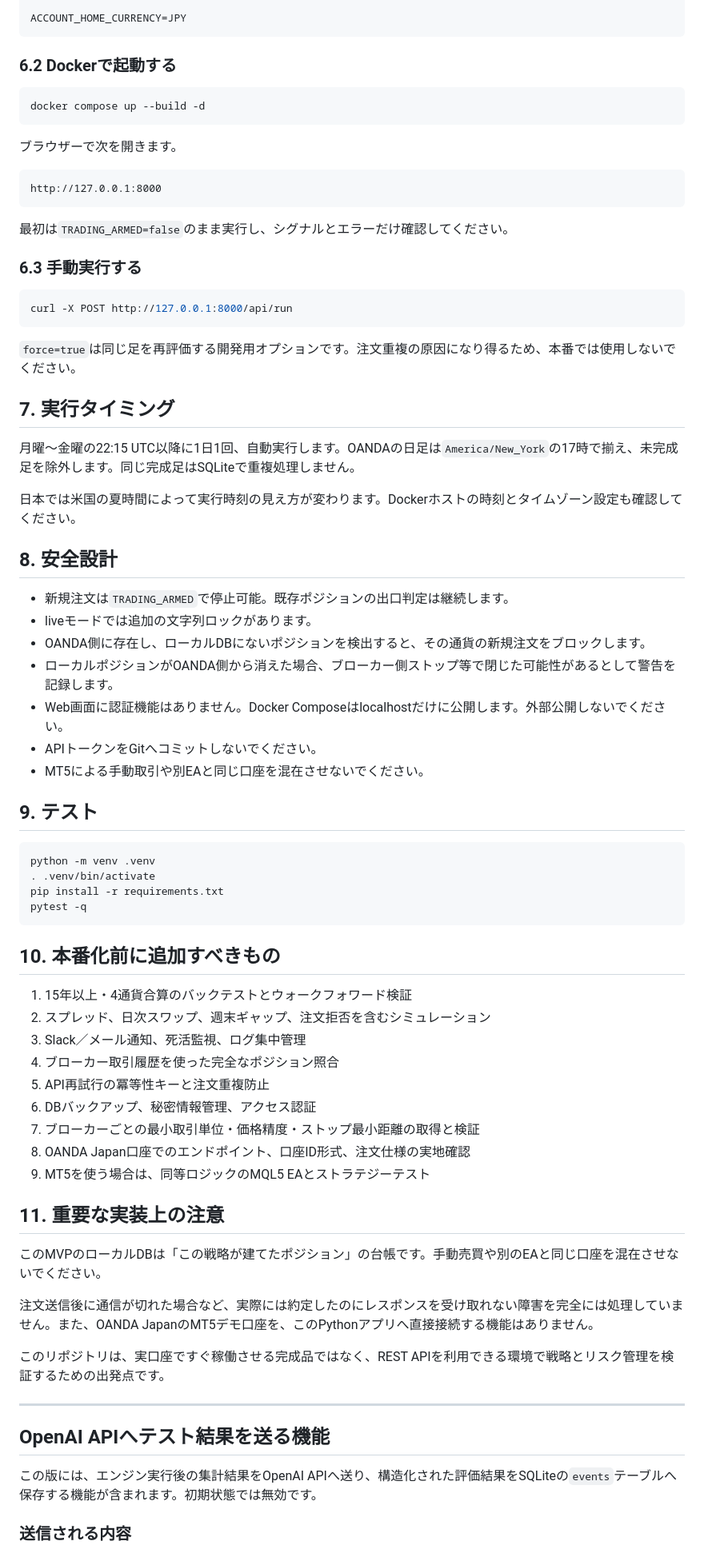
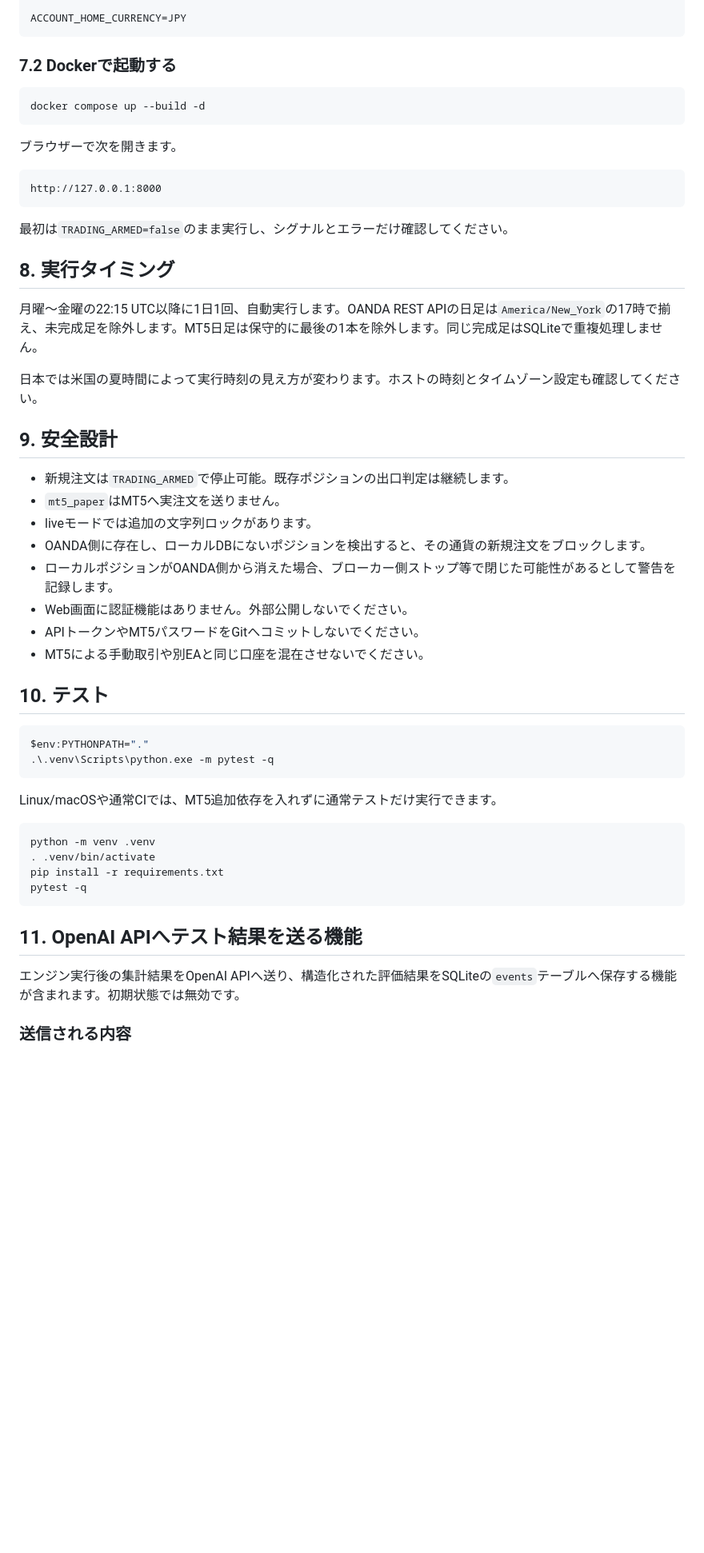
Before and after one commit to oishi1216/trend_bot, a Markdown page: README.md, the part around one of its changes. Shown at 80% size. Drawn GitHub-style; blank space fills up the shorter version.

````diff
--- a/README.md
+++ b/README.md
@@ -167,7 +248,7 @@ OANDA_API_TOKEN=...
 ACCOUNT_HOME_CURRENCY=JPY
 ```
 
-### 6.2 Dockerで起動する
+### 7.2 Dockerで起動する
 
 ```bash
 docker compose up --build -d
@@ -181,31 +262,31 @@ http://127.0.0.1:8000
 
 最初は`TRADING_ARMED=false`のまま実行し、シグナルとエラーだけ確認してください。
 
-### 6.3 手動実行する
+## 8. 実行タイミング
 
-```bash
-curl -X POST http://127.0.0.1:8000/api/run
-```
+月曜〜金曜の22:15 UTC以降に1日1回、自動実行します。OANDA REST APIの日足は`America/New_York`の17時で揃え、未完成足を除外します。MT5日足は保守的に最後の1本を除外します。同じ完成足はSQLiteで重複処理しません。
 
-`force=true`は同じ足を再評価する開発用オプションです。注文重複の原因になり得るため、本番では使用しないでください。
+日本では米国の夏時間によって実行時刻の見え方が変わります。ホストの時刻とタイムゾーン設定も確認してください。
 
-## 7. 実行タイミング
-
-月曜〜金曜の22:15 UTC以降に1日1回、自動実行します。OANDAの日足は`America/New_York`の17時で揃え、未完成足を除外します。同じ完成足はSQLiteで重複処理しません。
-
-日本では米国の夏時間によって実行時刻の見え方が変わります。Dockerホストの時刻とタイムゾーン設定も確認してください。
-
-## 8. 安全設計
+## 9. 安全設計
 
 - 新規注文は`TRADING_ARMED`で停止可能。既存ポジションの出口判定は継続します。
+- `mt5_paper`はMT5へ実注文を送りません。
 - liveモードでは追加の文字列ロックがあります。
 - OANDA側に存在し、ローカルDBにないポジションを検出すると、その通貨の新規注文をブロックします。
 - ローカルポジションがOANDA側から消えた場合、ブローカー側ストップ等で閉じた可能性があるとして警告を記録します。
-- Web画面に認証機能はありません。Docker Composeはlocalhostだけに公開します。外部公開しないでください。
-- APIトークンをGitへコミットしないでください。
+- Web画面に認証機能はありません。外部公開しないでください。
+- APIトークンやMT5パスワードをGitへコミットしないでください。
 - MT5による手動取引や別EAと同じ口座を混在させないでください。
 
-## 9. テスト
+## 10. テスト
+
+```powershell
+$env:PYTHONPATH="."
+.\.venv\Scripts\python.exe -m pytest -q
+```
+
+Linux/macOSや通常CIでは、MT5追加依存を入れずに通常テストだけ実行できます。
 
 ```bash
 python -m venv .venv
@@ -214,31 +295,9 @@ pip install -r requirements.txt
 pytest -q
 ```
 
-## 10. 本番化前に追加すべきもの
+## 11. OpenAI APIへテスト結果を送る機能
 
-1. 15年以上・4通貨合算のバックテストとウォークフォワード検証
-2. スプレッド、日次スワップ、週末ギャップ、注文拒否を含むシミュレーション
-3. Slack／メール通知、死活監視、ログ集中管理
-4. ブローカー取引履歴を使った完全なポジション照合
-5. API再試行の冪等性キーと注文重複防止
-6. DBバックアップ、秘密情報管理、アクセス認証
-7. ブローカーごとの最小取引単位・価格精度・ストップ最小距離の取得と検証
-8. OANDA Japan口座でのエンドポイント、口座ID形式、注文仕様の実地確認
-9. MT5を使う場合は、同等ロジックのMQL5 EAとストラテジーテスト
-
-## 11. 重要な実装上の注意
-
-このMVPのローカルDBは「この戦略が建てたポジション」の台帳です。手動売買や別のEAと同じ口座を混在させないでください。
-
-注文送信後に通信が切れた場合など、実際には約定したのにレスポンスを受け取れない障害を完全には処理していません。また、OANDA JapanのMT5デモ口座を、このPythonアプリへ直接接続する機能はありません。
-
-このリポジトリは、実口座ですぐ稼働させる完成品ではなく、REST APIを利用できる環境で戦略とリスク管理を検証するための出発点です。
-
----
-
-## OpenAI APIへテスト結果を送る機能
-
-この版には、エンジン実行後の集計結果をOpenAI APIへ送り、構造化された評価結果をSQLiteの`events`テーブルへ保存する機能が含まれます。初期状態では無効です。
+エンジン実行後の集計結果をOpenAI APIへ送り、構造化された評価結果をSQLiteの`events`テーブルへ保存する機能が含まれます。初期状態では無効です。
 
 ### 送信される内容
 
````
Also changed, not shown: other parts of README.md (+141 -40 lines).
